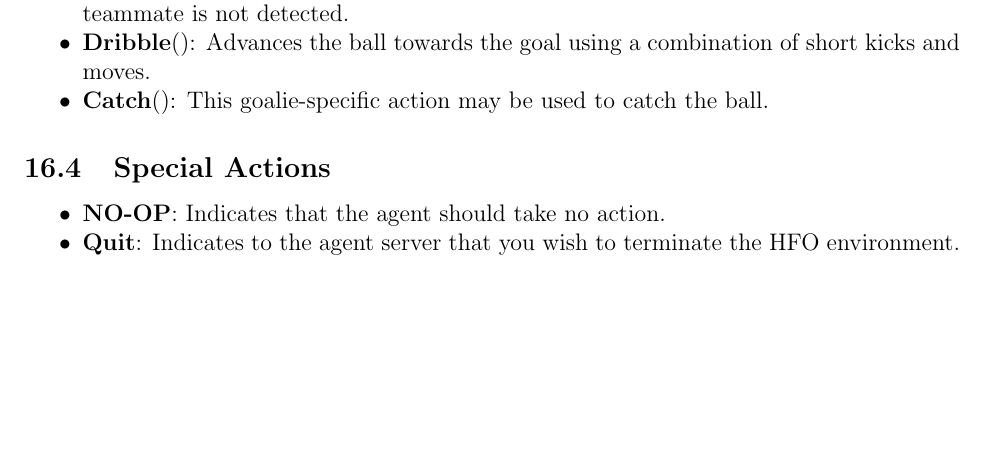
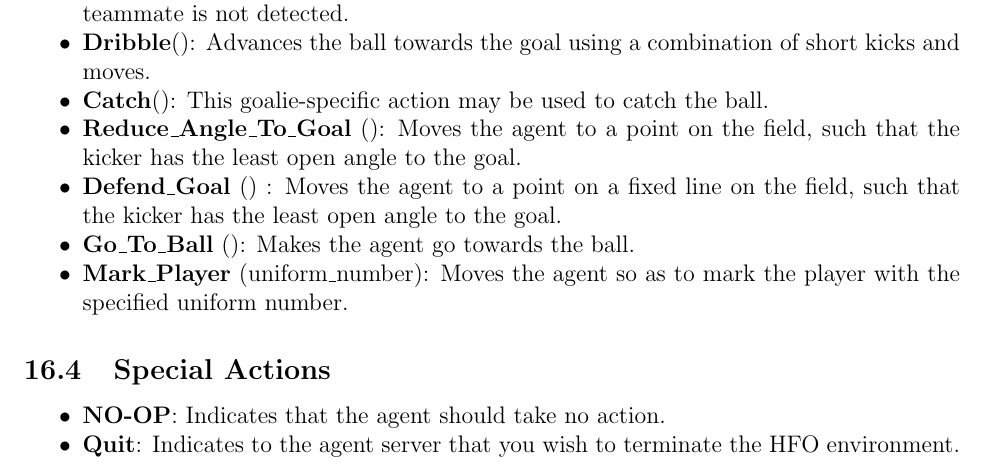
Before and after one commit to LARG/HFO, a LaTeX document (doc/manual.tex): part of page 13 of 14, cut so that both start at the same text, the shorter picture padded with empty space. Compiled offline with pdfLaTeX.

Commit message:
Manual Changes for defense actions

```diff
--- a/doc/manual.tex
+++ b/doc/manual.tex
@@ -562,6 +562,15 @@ faithfully report which action spaces were used.
   combination of short kicks and moves.}
 \item{\textbf{Catch}(): This goalie-specific action may be used to
   catch the ball.}
+\item {\textbf{Reduce\_Angle\_To\_Goal} (): Moves the agent to a point on the field, such that the kicker has the least open angle to the goal. }
+
+
+\item {\textbf{Defend\_Goal} () : Moves the agent to a point on a fixed line on the field, such that the kicker has the least open angle to the goal.}
+
+\item {\textbf{Go\_To\_Ball} (): Makes the agent go towards the ball.}
+
+\item {\textbf{Mark\_Player} (uniform\_number): Moves the agent so as to mark the player with the specified uniform number.}
+
 \end{itemize}
 
 \subsection{Special Actions}
```
Also changed, not shown: doc/manual.pdf.
